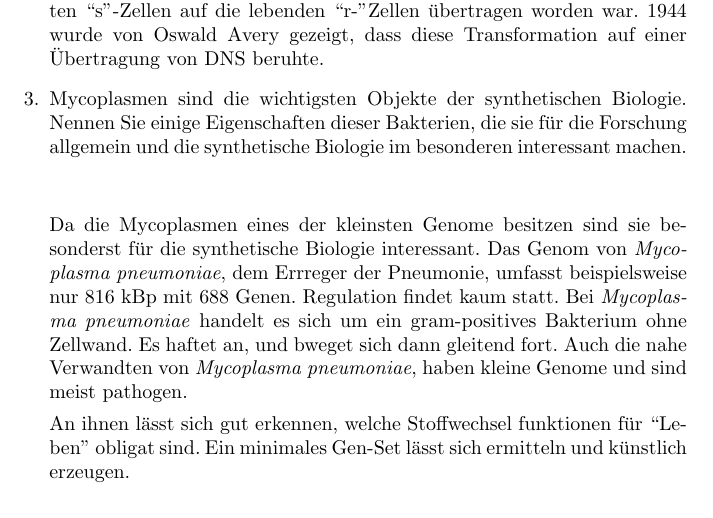
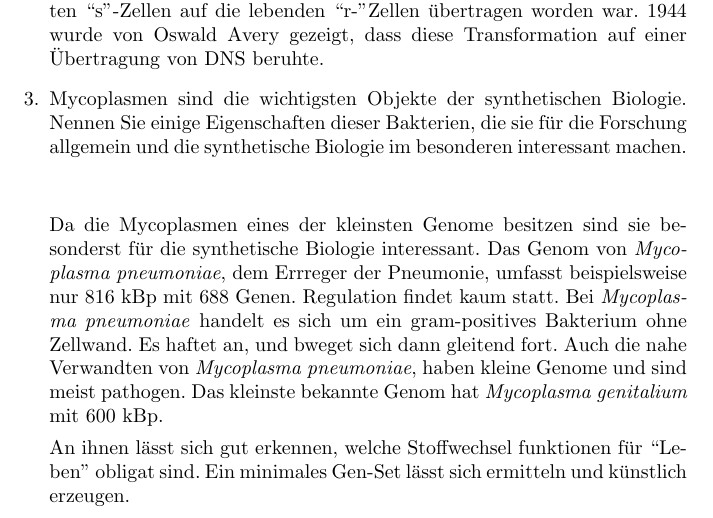
Before and after one commit to cap1/mikrobiologie_tutorium, a LaTeX document (document.tex, which reads sections/fragenkatalog-1_3.tex): part of page 4 of 4, cut so that both start at the same text. Compiled offline with pdfLaTeX.

Commit message:
added more info on mycoplasma spec.

```diff
--- a/sections/fragenkatalog-1_3.tex
+++ b/sections/fragenkatalog-1_3.tex
@@ -114,6 +114,7 @@
 		Es haftet an, und bweget sich dann gleitend fort.
 		Auch die nahe Verwandten von \emph{Mycoplasma pneumoniae},
 		haben kleine Genome und sind meist pathogen.
+		Das kleinste bekannte Genom hat \emph{Mycoplasma genitalium} mit 600 kBp.
 
 		An ihnen lässt sich gut erkennen,
 		welche Stoffwechsel funktionen für ``Leben'' obligat sind.
```
